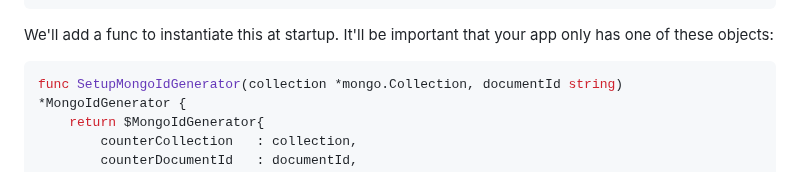
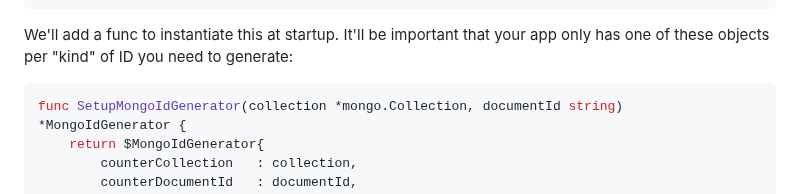
Before and after one commit to IanWold/ianwold.github.io, a Markdown page: Site/Posts/quick_and_dirty_sequential_ids_in_mongo.md, the part around one of its changes. Rendered like a GitHub page.

Commit message:
Add clarification to mongo ids

````diff
--- a/Site/Posts/quick_and_dirty_sequential_ids_in_mongo.md
+++ b/Site/Posts/quick_and_dirty_sequential_ids_in_mongo.md
@@ -82,7 +82,7 @@ type MongoIdGenerator struct {
 }
 ```
 
-We'll add a func to instantiate this at startup. It'll be important that your app only has one of these objects:
+We'll add a func to instantiate this at startup. It'll be important that your app only has one of these objects per "kind" of ID you need to generate:
 
 ```go
 func SetupMongoIdGenerator(collection *mongo.Collection, documentId string) *MongoIdGenerator {
````
Also changed, not shown: other parts of Site/Posts/quick_and_dirty_sequential_ids_in_mongo.md (+2 -2 lines).
